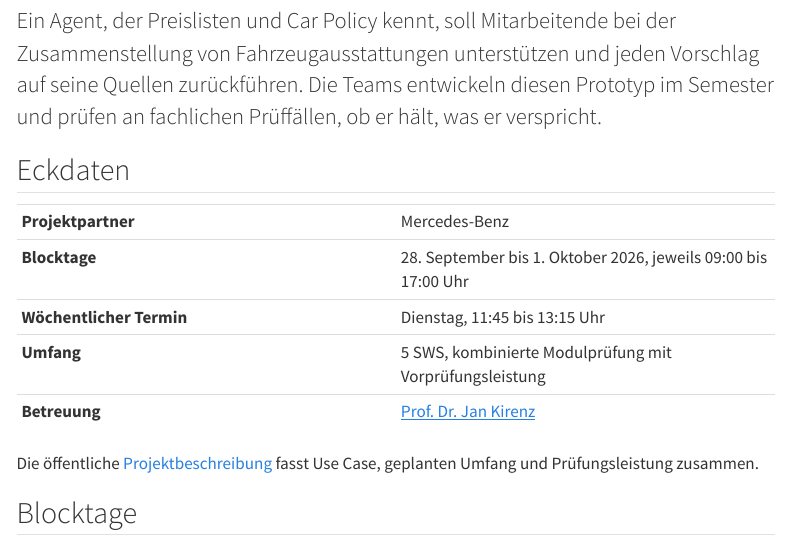
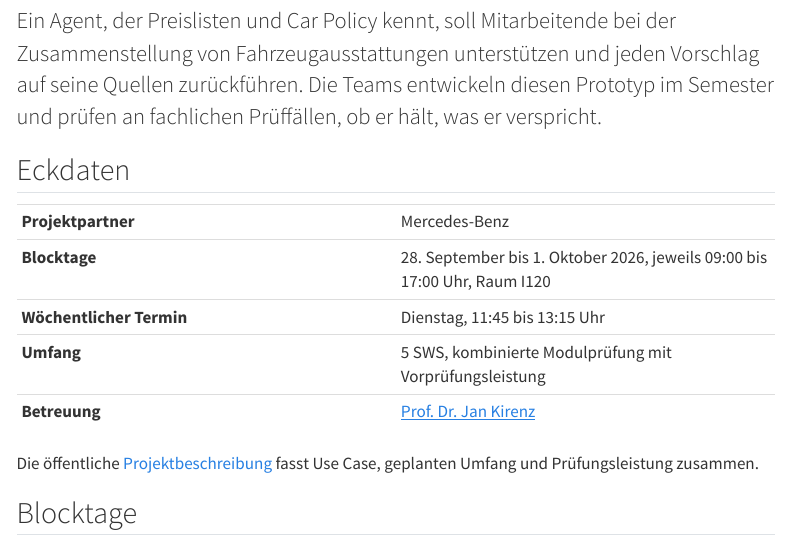
Before and after one commit to kirenz/training-agentic-ai-arbeitsprozesse, a Quarto document (index.qmd): the page in a window 1100 px wide, from 150 px down. Rendered offline with R 4.5, knitr and Pandoc in place of Quarto, with nearby package versions; menus at the side of the page are left out.

Commit message:
Raum I120 für die Blocktage

```diff
--- a/index.qmd
+++ b/index.qmd
@@ -14,7 +14,7 @@ Ein Agent, der Preislisten und Car Policy kennt, soll Mitarbeitende bei der Zusa
 | | |
 |---|---|
 | **Projektpartner** | Mercedes-Benz |
-| **Blocktage** | 28. September bis 1. Oktober 2026, jeweils 09:00 bis 17:00 Uhr |
+| **Blocktage** | 28. September bis 1. Oktober 2026, jeweils 09:00 bis 17:00 Uhr, Raum I120 |
 | **Wöchentlicher Termin** | Dienstag, 11:45 bis 13:15 Uhr |
 | **Umfang** | 5 SWS, kombinierte Modulprüfung mit Vorprüfungsleistung |
 | **Betreuung** | [Prof. Dr. Jan Kirenz](https://hdm-stuttgart.de/person/kirenz/) |
--- a/projekt.qmd
+++ b/projekt.qmd
@@ -18,7 +18,7 @@ toc: true
 
 ## Ablauf
 
-- **Blocktage (28.09. bis 01.10.2026):** Einführung, Briefing, Prozessmodell, erste Prototypen
+- **Blocktage (28.09. bis 01.10.2026, Raum I120):** Einführung, Briefing, Prozessmodell, erste Prototypen
 - **Wöchentlicher Termin (Dienstag, 11:45 bis 13:15 Uhr):** Coaching, Reviews und Abstimmung mit Mercedes-Benz
 - **Semesterende:** Präsentation der Prototypen und Evaluationsergebnisse beim Projektpartner
 
--- a/tage/dienstag.qmd
+++ b/tage/dienstag.qmd
@@ -3,7 +3,7 @@ title: "Dienstag: Briefing und Prozessmodell"
 toc: true
 ---
 
-[29. September 2026 · 09:00–17:00 Uhr · Briefing durch Mercedes-Benz am Vormittag]{.kicker}
+[29. September 2026 · 09:00–17:00 Uhr · Raum I120 · Briefing durch Mercedes-Benz am Vormittag]{.kicker}
 
 ::: {.lead}
 - Briefing durch Mercedes-Benz mit Rückfragen
--- a/tage/montag.qmd
+++ b/tage/montag.qmd
@@ -3,7 +3,7 @@ title: "Montag: Projektstart und Einrichtung"
 toc: true
 ---
 
-[28. September 2026 · 09:00–17:00 Uhr]{.kicker}
+[28. September 2026 · 09:00–17:00 Uhr · Raum I120]{.kicker}
 
 ::: {.lead}
 - Projektstart: Ziel, Ablauf im Semester, Prüfungsleistung
```
